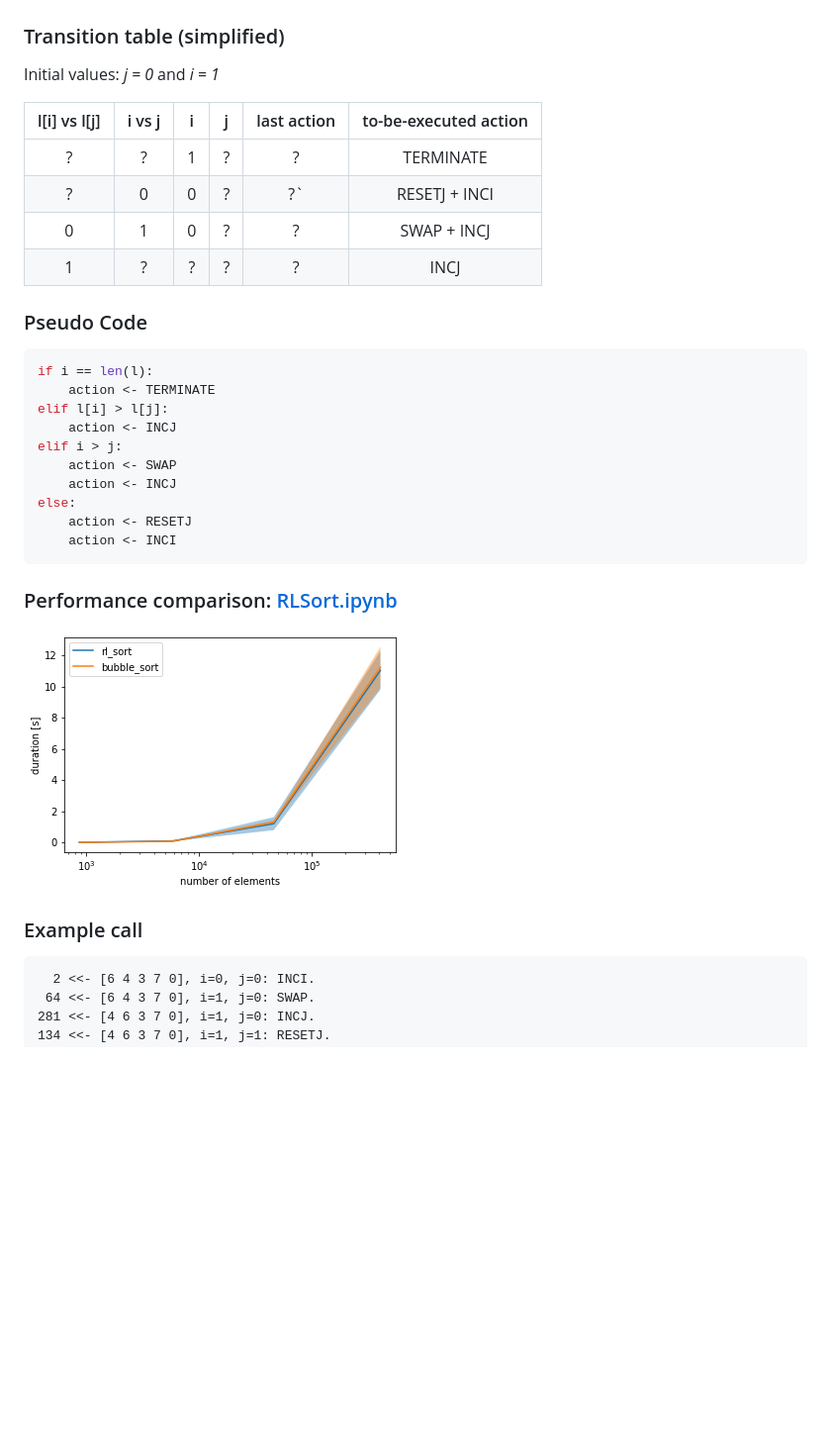
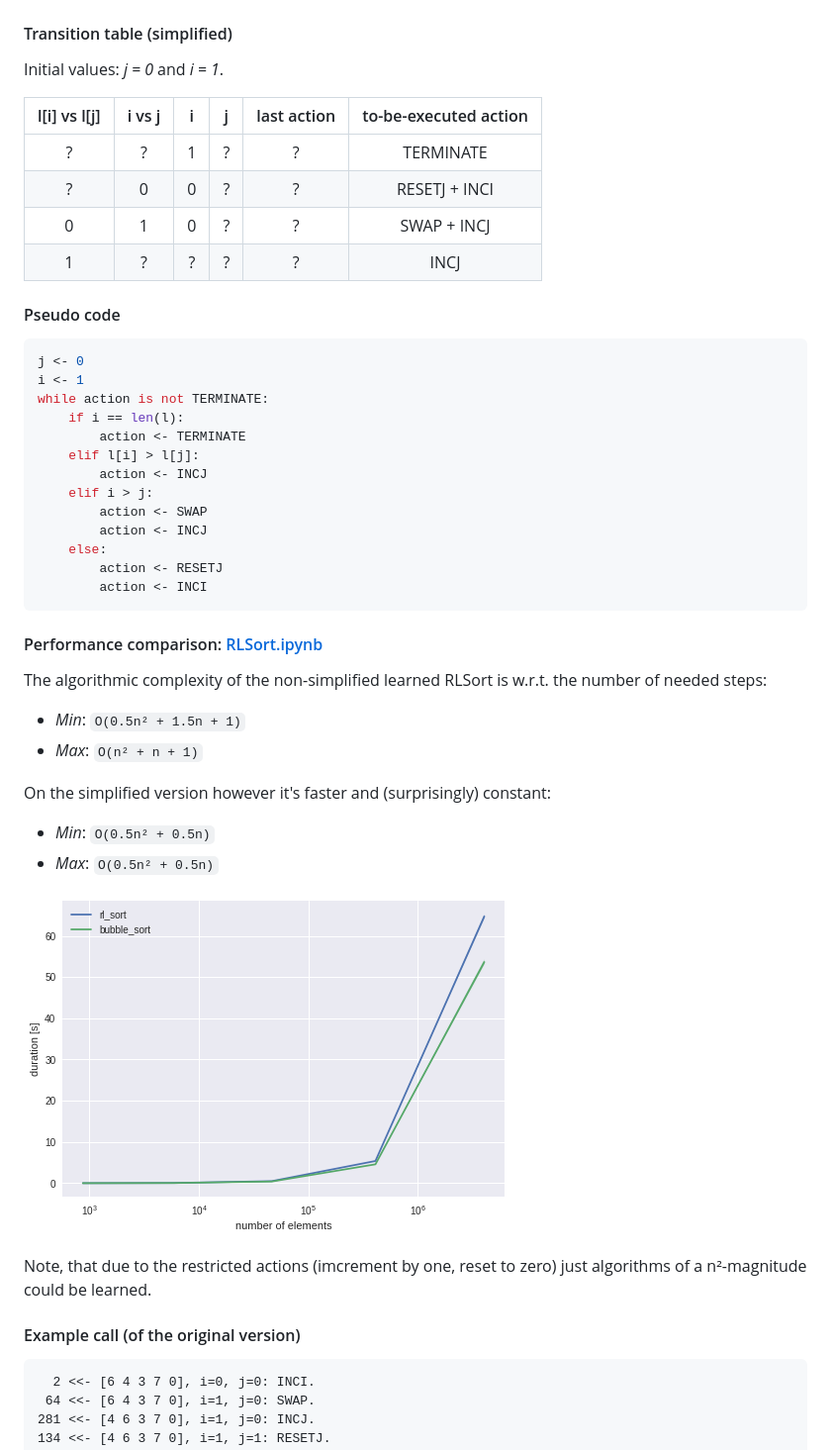
Before and after one commit to kirschte/rlopt, a Markdown page: README.md, the part around one of its changes. Shown at 99% size. GitHub-like rendering; pictures changed too: assets/rl_bubble.png; blank space fills up the shorter version.

Commit message:
enhanced readme documentation

````diff
--- a/README.md
+++ b/README.md
@@ -5,35 +40,49 @@ Sorting with Q-learning and reconstruction of the learned algorithm in a human-r
 
 ![FSM: Transition graph](assets/fsm.gv.png)
 
-### Transition table (simplified)
-Initial values: *j = 0* and *i = 1*
+#### Transition table (simplified)
+Initial values: *j = 0* and *i = 1*.
 
 | l[i] vs l[j] | i vs j | i | j | last action | to-be-executed action |
 |:------------:|:------:|:-:|:-:|:-----------:|:---------------------:|
 |      ?       |   ?    | 1 | ? |      ?      |       TERMINATE       |
-|      ?       |   0    | 0 | ? |      ?`     |     RESETJ + INCI     |
+|      ?       |   0    | 0 | ? |      ?      |     RESETJ + INCI     |
 |      0       |   1    | 0 | ? |      ?      |      SWAP + INCJ      |
 |      1       |   ?    | ? | ? |      ?      |          INCJ         |
 
-### Pseudo Code
+#### Pseudo code
 ```python
-if i == len(l):
-    action <- TERMINATE
-elif l[i] > l[j]:
-    action <- INCJ
-elif i > j:
-    action <- SWAP
-    action <- INCJ
-else:
-    action <- RESETJ
-    action <- INCI
+j <- 0
+i <- 1
+while action is not TERMINATE:
+    if i == len(l):
+        action <- TERMINATE
+    elif l[i] > l[j]:
+        action <- INCJ
+    elif i > j:
+        action <- SWAP
+        action <- INCJ
+    else:
+        action <- RESETJ
+        action <- INCI
 ```
 
-### Performance comparison: [RLSort.ipynb](RLSort.ipynb)
+#### Performance comparison: [RLSort.ipynb](RLSort.ipynb)
+
+The algorithmic complexity of the non-simplified learned RLSort is w.r.t. the number of needed steps:
+- *Min*: `O(0.5n² + 1.5n + 1)`
+- *Max*: `O(n² + n + 1)`
+
+On the simplified version however it's faster and (surprisingly) constant:
+- *Min*: `O(0.5n² + 0.5n)`
+- *Max*: `O(0.5n² + 0.5n)`
 
 ![RLSort vs. BubbleSort](assets/rl_bubble.png)
 
-### Example call
+Note, that due to the restricted actions (imcrement by one, reset to zero) just algorithms of a n²-magnitude
+could be learned.
+
+#### Example call (of the original version)
 ```
   2 <<- [6 4 3 7 0], i=0, j=0: INCI.
  64 <<- [6 4 3 7 0], i=1, j=0: SWAP.
````
Also changed, not shown: other parts of README.md (+38 -3 lines), 12 other files.
